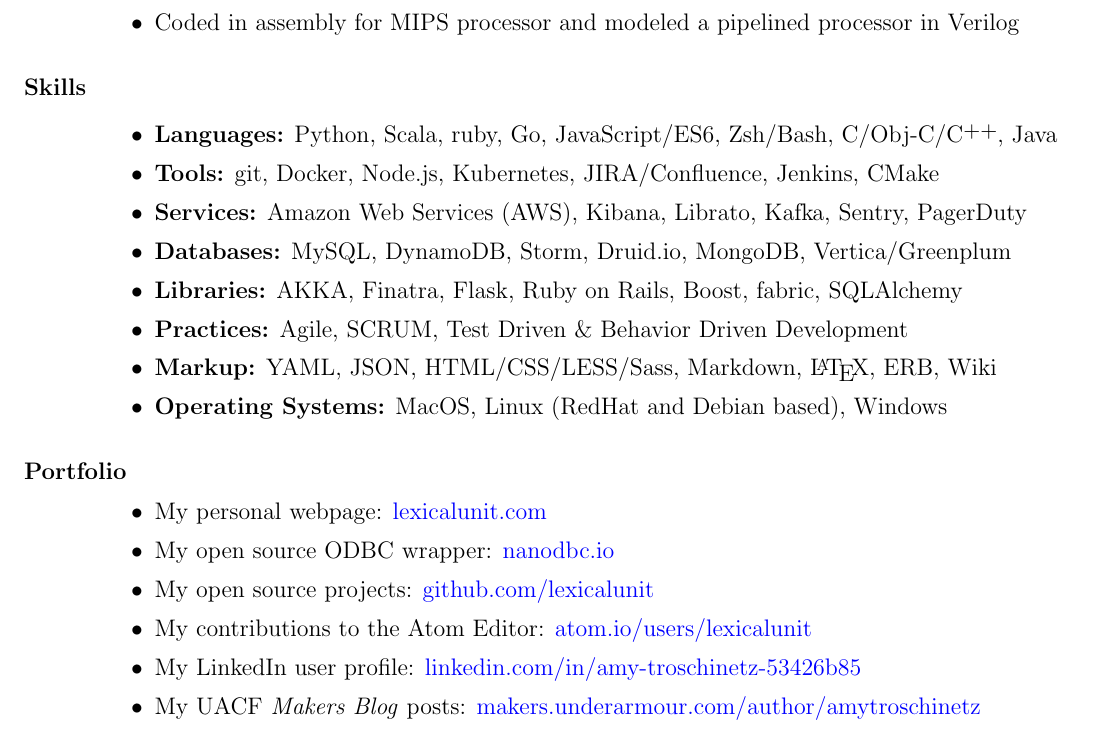
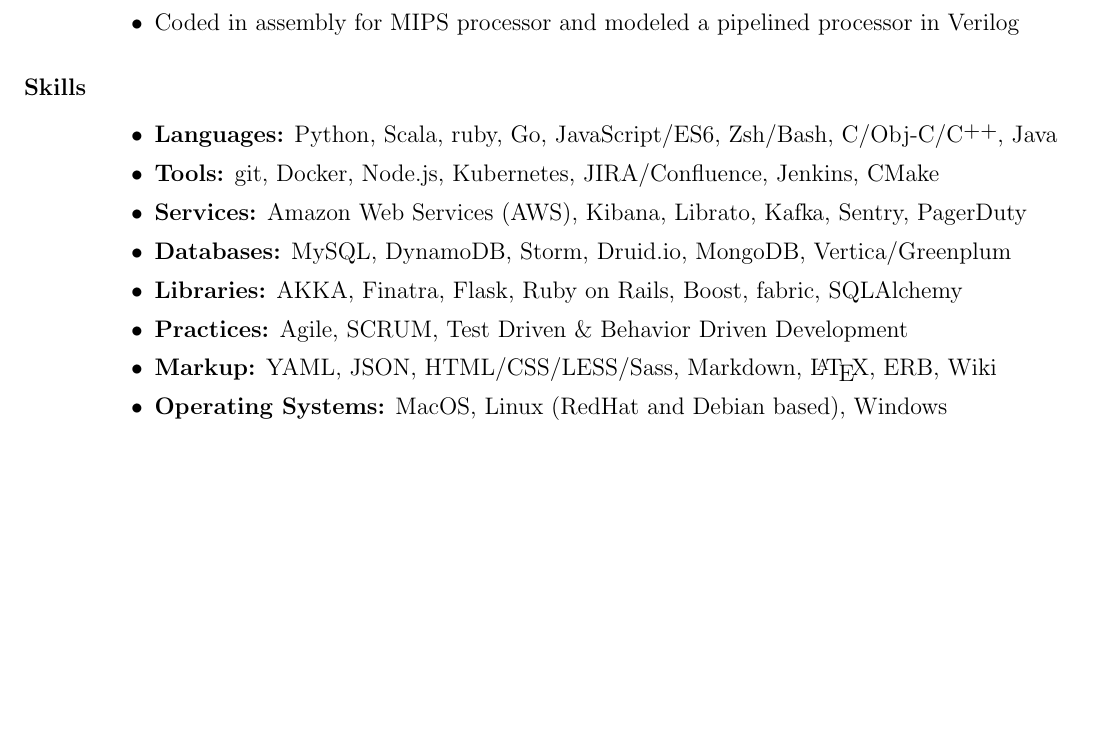
Before and after one commit to lexicalunit/lexicalunit, a LaTeX CV (resume/resume.tex): part of page 2 of 2, cut so that both start at the same text, the shorter picture padded with empty space. Compiled offline with pdfLaTeX.

Commit message:
Remove portfoli section.

```diff
--- a/resume/resume.tex
+++ b/resume/resume.tex
@@ -203,16 +203,16 @@
 \end{itemize}
 
 % Portfolio
-\section{Portfolio}
-\begin{itemize}
-\vspace{.55in} % why do I need to manually put vertical space here?
-\item My personal webpage: \href{http://lexicalunit.com}{lexicalunit.com}
-\item My open source ODBC wrapper: \href{http://nanodbc.io}{nanodbc.io}
-\item My open source projects: \href{https://github.com/lexicalunit}{github.com/lexicalunit}
-\item My contributions to the Atom Editor: \href{https://atom.io/users/lexicalunit}{atom.io/users/lexicalunit}
-\item My LinkedIn user profile: \href{https://www.linkedin.com/in/amy-troschinetz-53426b85/}{linkedin.com/in/amy-troschinetz-53426b85}
-\item My UACF \textit{Makers Blog} posts: \href{https://makers.underarmour.com/author/amytroschinetz/}{makers.underarmour.com/author/amytroschinetz}
-\end{itemize}
+% \section{Portfolio}
+% \begin{itemize}
+% \vspace{.55in} % why do I need to manually put vertical space here?
+% \item My personal webpage: \href{http://lexicalunit.com}{lexicalunit.com}
+% \item My open source ODBC wrapper: \href{http://nanodbc.io}{nanodbc.io}
+% \item My open source projects: \href{https://github.com/lexicalunit}{github.com/lexicalunit}
+% \item My contributions to the Atom Editor: \href{https://atom.io/users/lexicalunit}{atom.io/users/lexicalunit}
+% \item My LinkedIn user profile: \href{https://www.linkedin.com/in/amy-troschinetz-53426b85/}{linkedin.com/in/amy-troschinetz-53426b85}
+% \item My UACF \textit{Makers Blog} posts: \href{https://makers.underarmour.com/author/amytroschinetz/}{makers.underarmour.com/author/amytroschinetz}
+% \end{itemize}
 
 \end{resume}
 \end{document}
```
Also changed, not shown: resume/aresume.pdf.
